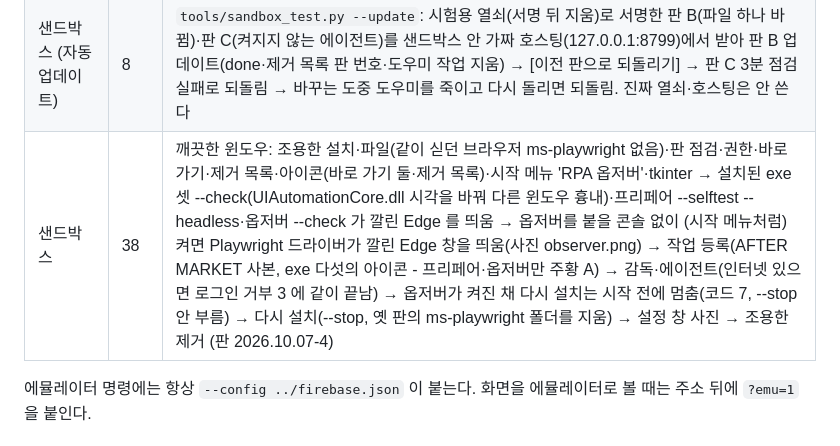
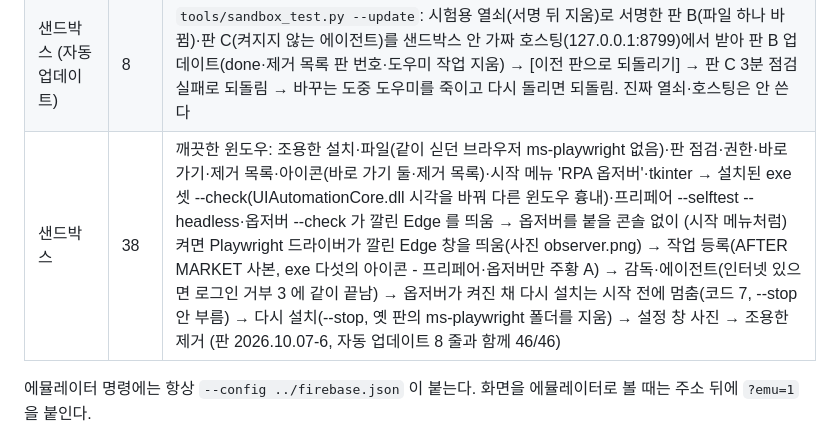
Before and after one commit to TE-JA-VA/RPA, a Markdown page: docs/firebase-architecture.md, the part around the change. Drawn GitHub-style.

Commit message:
구조 안내: 샌드박스 시험 판 번호 2026.10.07-6 (자동 업데이트 포함 46/46)
Co-Authored-By: Claude Opus 5.5 <noreply@anthropic.com>

```diff
--- a/docs/firebase-architecture.md
+++ b/docs/firebase-architecture.md
@@ -264,7 +264,7 @@ cd ..; firebase deploy --only hosting --config firebase.json
 | 업데이트 도우미 | 40 | `tests/test_update_helper.py`: 파일 바꾸기·보관본·3분 점검·되돌리기, 바꾸는 도중 끊김 복구 (가짜 시계) |
 | 판 내보내기 | 17 | `tests/test_publish_release.py`: 서명·사이트 폴더·최근 5개+안정본 남기기·쓰지 않는 blob 지우기 |
 | 샌드박스 (자동 업데이트) | 8 | `tools/sandbox_test.py --update`: 시험용 열쇠(서명 뒤 지움)로 서명한 판 B(파일 하나 바뀜)·판 C(켜지지 않는 에이전트)를 샌드박스 안 가짜 호스팅(127.0.0.1:8799)에서 받아 판 B 업데이트(done·제거 목록 판 번호·도우미 작업 지움) → [이전 판으로 되돌리기] → 판 C 3분 점검 실패로 되돌림 → 바꾸는 도중 도우미를 죽이고 다시 돌리면 되돌림. 진짜 열쇠·호스팅은 안 쓴다 |
-| 샌드박스 | 38 | 깨끗한 윈도우: 조용한 설치·파일(같이 싣던 브라우저 ms-playwright 없음)·판 점검·권한·바로 가기·제거 목록·아이콘(바로 가기 둘·제거 목록)·시작 메뉴 'RPA 옵저버'·tkinter → 설치된 exe 셋 --check(UIAutomationCore.dll 시각을 바꿔 다른 윈도우 흉내)·프리페어 --selftest --headless·옵저버 --check 가 깔린 Edge 를 띄움 → 옵저버를 붙을 콘솔 없이 (시작 메뉴처럼) 켜면 Playwright 드라이버가 깔린 Edge 창을 띄움(사진 observer.png) → 작업 등록(AFTER MARKET 사본, exe 다섯의 아이콘 - 프리페어·옵저버만 주황 A) → 감독·에이전트(인터넷 있으면 로그인 거부 3 에 같이 끝남) → 옵저버가 켜진 채 다시 설치는 시작 전에 멈춤(코드 7, --stop 안 부름) → 다시 설치(--stop, 옛 판의 ms-playwright 폴더를 지움) → 설정 창 사진 → 조용한 제거 (판 2026.10.07-4) |
+| 샌드박스 | 38 | 깨끗한 윈도우: 조용한 설치·파일(같이 싣던 브라우저 ms-playwright 없음)·판 점검·권한·바로 가기·제거 목록·아이콘(바로 가기 둘·제거 목록)·시작 메뉴 'RPA 옵저버'·tkinter → 설치된 exe 셋 --check(UIAutomationCore.dll 시각을 바꿔 다른 윈도우 흉내)·프리페어 --selftest --headless·옵저버 --check 가 깔린 Edge 를 띄움 → 옵저버를 붙을 콘솔 없이 (시작 메뉴처럼) 켜면 Playwright 드라이버가 깔린 Edge 창을 띄움(사진 observer.png) → 작업 등록(AFTER MARKET 사본, exe 다섯의 아이콘 - 프리페어·옵저버만 주황 A) → 감독·에이전트(인터넷 있으면 로그인 거부 3 에 같이 끝남) → 옵저버가 켜진 채 다시 설치는 시작 전에 멈춤(코드 7, --stop 안 부름) → 다시 설치(--stop, 옛 판의 ms-playwright 폴더를 지움) → 설정 창 사진 → 조용한 제거 (판 2026.10.07-6, 자동 업데이트 8 줄과 함께 46/46) |
 
 에뮬레이터 명령에는 항상 `--config ../firebase.json` 이 붙는다. 화면을 에뮬레이터로 볼 때는 주소 뒤에 `?emu=1` 을 붙인다.
 
```
